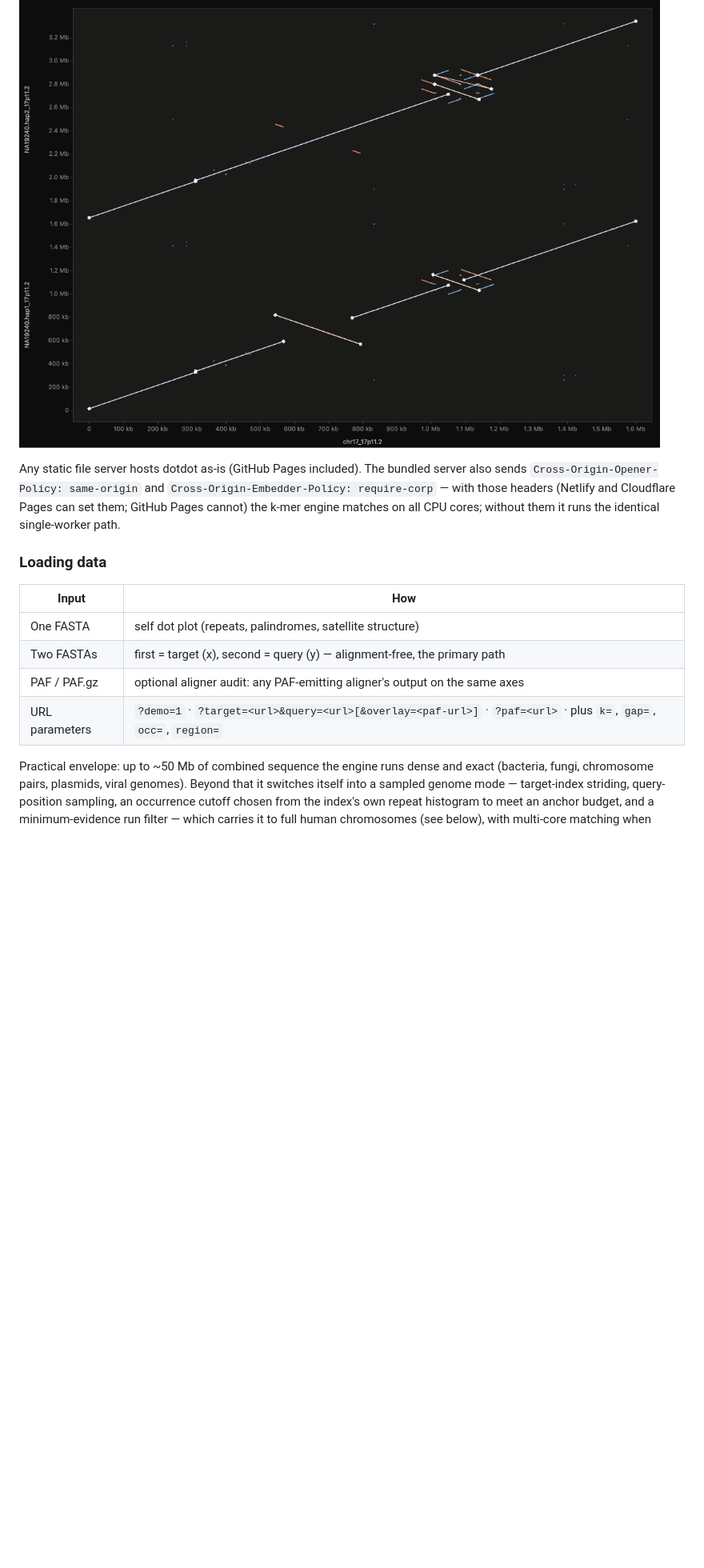
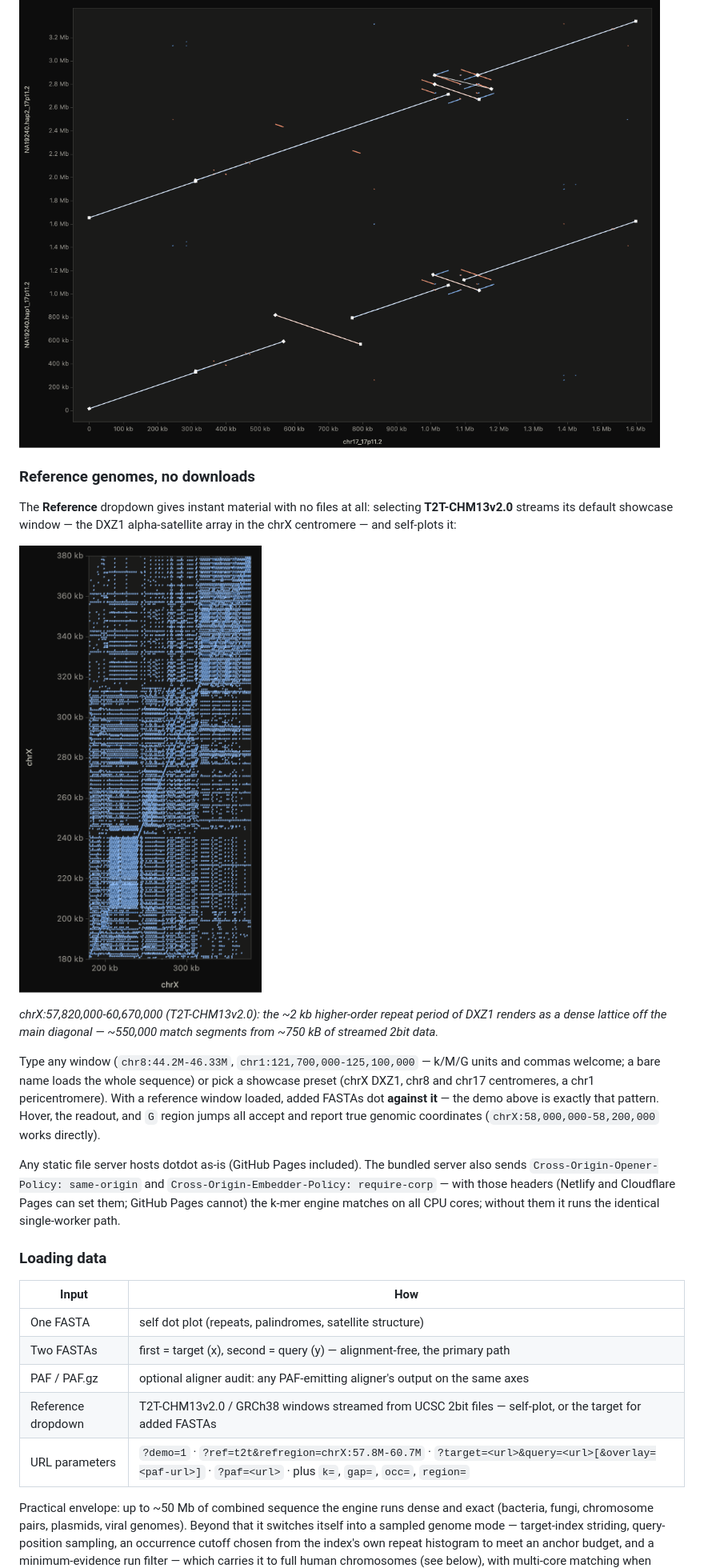
Before and after one commit to jlanej/dotdot, a Markdown page: README.md, the part around one of its changes. Shown at 80% size. GitHub-like rendering; pictures changed too: docs/satellite_chrX.png (added); blank space fills up the shorter version.

```diff
--- a/README.md
+++ b/README.md
@@ -106,6 +116,26 @@ local detail.
 
 ![the demo's 17p11.2 locus: alignment-free k-mer structure of a heterozygous SV with minimap2's calls overlaid](docs/demo_17p11.png)
 
+### Reference genomes, no downloads
+
+The **Reference** dropdown gives instant material with no files at all:
+selecting **T2T-CHM13v2.0** streams its default showcase window — the DXZ1
+alpha-satellite array in the chrX centromere — and self-plots it:
+
+![the DXZ1 higher-order-repeat lattice at the chrX centromere, self-plotted from a streamed T2T-CHM13v2.0 window](docs/satellite_chrX.png)
+
+*chrX:57,820,000-60,670,000 (T2T-CHM13v2.0): the ~2 kb higher-order repeat
+period of DXZ1 renders as a dense lattice off the main diagonal —
+~550,000 match segments from ~750 kB of streamed 2bit data.*
+
+Type any window (`chr8:44.2M-46.33M`, `chr1:121,700,000-125,100,000` — k/M/G
+units and commas welcome; a bare name loads the whole sequence) or pick a
+showcase preset (chrX DXZ1, chr8 and chr17 centromeres, a chr1
+pericentromere). With a reference window loaded, added FASTAs dot **against
+it** — the demo above is exactly that pattern. Hover, the readout, and `G`
+region jumps all accept and report true genomic coordinates
+(`chrX:58,000,000-58,200,000` works directly).
+
 Any static file server hosts dotdot as-is (GitHub Pages included). The
 bundled server also sends `Cross-Origin-Opener-Policy: same-origin` and
 `Cross-Origin-Embedder-Policy: require-corp` — with those headers (Netlify and
@@ -119,7 +149,8 @@ on all CPU cores; without them it runs the identical single-worker path.
 | One FASTA | self dot plot (repeats, palindromes, satellite structure) |
 | Two FASTAs | first = target (x), second = query (y) — alignment-free, the primary path |
 | PAF / PAF.gz | optional aligner audit: any PAF-emitting aligner's output on the same axes |
-| URL parameters | `?demo=1` · `?target=<url>&query=<url>[&overlay=<paf-url>]` · `?paf=<url>` · plus `k=`, `gap=`, `occ=`, `region=` |
+| Reference dropdown | T2T-CHM13v2.0 / GRCh38 windows streamed from UCSC 2bit files — self-plot, or the target for added FASTAs |
+| URL parameters | `?demo=1` · `?ref=t2t&refregion=chrX:57.8M-60.7M` · `?target=<url>&query=<url>[&overlay=<paf-url>]` · `?paf=<url>` · plus `k=`, `gap=`, `occ=`, `region=` |
 
 Practical envelope: up to ~50 Mb of combined sequence the engine runs dense
 and exact (bacteria, fungi, chromosome pairs, plasmids, viral genomes).
```
Also changed, not shown: other parts of README.md (+19 -7 lines), 16 other files.
